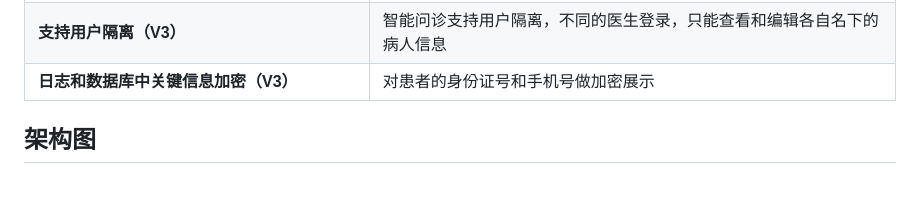
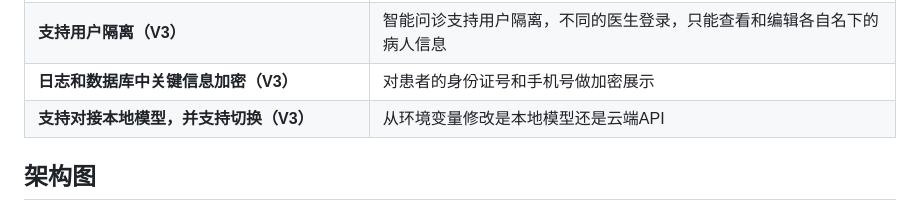
Before and after one commit to Dillon-Xue/med_agent_v1, a Markdown page: README.md, the part around the change. Rendered like a GitHub page; blank space fills up the shorter version.

Commit message:
docs: 更新 README，新增 V3.2.1 本地模型集成功能说明

````diff
--- a/README.md
+++ b/README.md
@@ -49,6 +49,7 @@
 | **历史会话管理功能（V3）** | 增加多对话能力，每个会话内容各自保存，支持新建和删除对话 |
 | **支持用户隔离（V3）** | 智能问诊支持用户隔离，不同的医生登录，只能查看和编辑各自名下的病人信息 |
 | **日志和数据库中关键信息加密（V3）** | 对患者的身份证号和手机号做加密展示 |
+| **支持对接本地模型，并支持切换（V3）** | 从环境变量修改是本地模型还是云端API |
 
 ## 架构图
 ```mermaid
````
